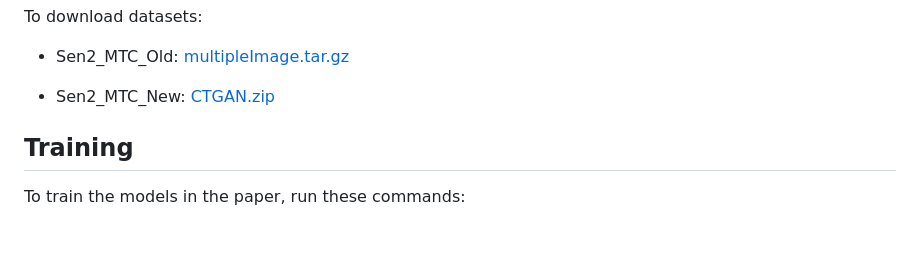
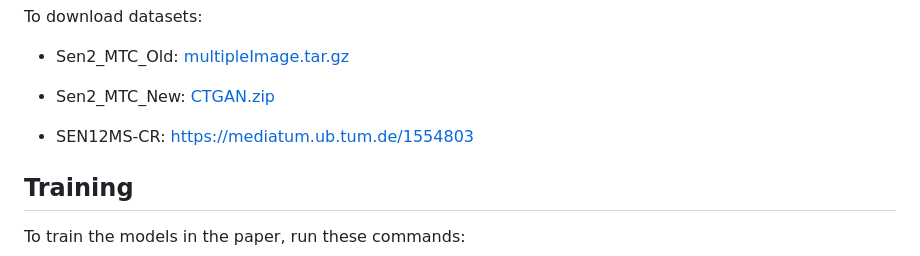
Before and after one commit to XavierJiezou/DiffCR, a Markdown page: README.md, the part around the change. Drawn GitHub-style; blank space fills up the shorter version.

```diff
--- a/README.md
+++ b/README.md
@@ -28,6 +28,8 @@ To download datasets:
 - Sen2_MTC_Old: [multipleImage.tar.gz](https://doi.org/10.7910/DVN/BSETKZ)
 
 - Sen2_MTC_New: [CTGAN.zip](https://drive.google.com/file/d/1-hDX9ezWZI2OtiaGbE8RrKJkN1X-ZO1P/view?usp=share_link)
+
+- SEN12MS-CR: [https://mediatum.ub.tum.de/1554803](https://mediatum.ub.tum.de/1554803)
 
 ## Training
 
```
